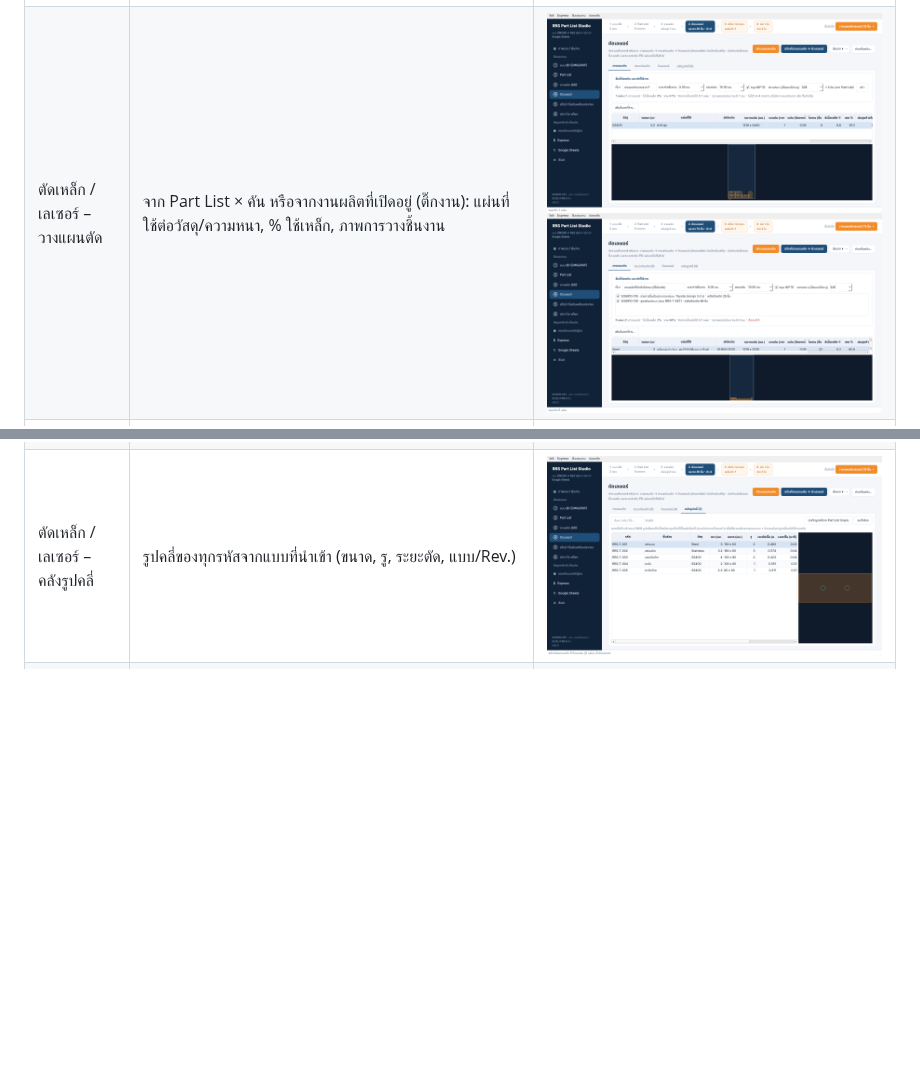
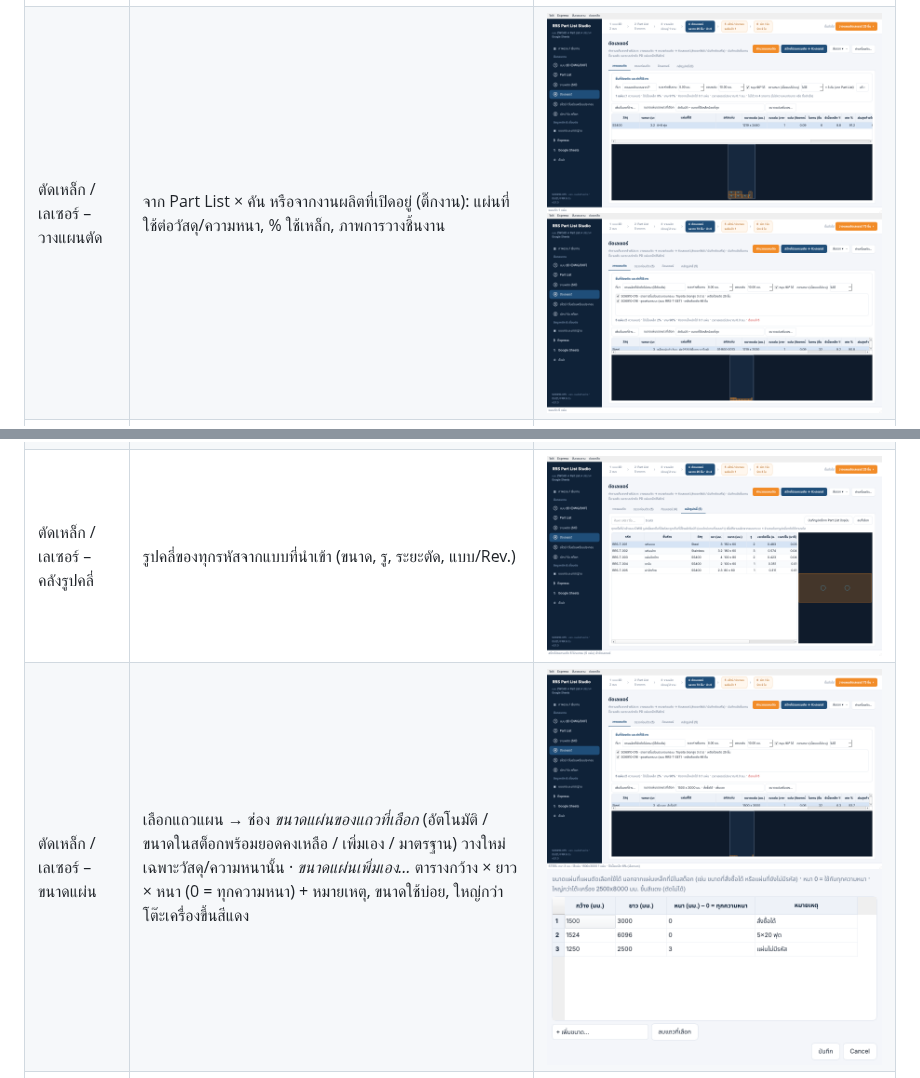
Before and after one commit to RRSDUMP101/ST01-, a Markdown page: docs/UI_DESIGN.md, 2 parts joined by grey strips. Drawn GitHub-style; pictures changed too: docs/screenshots/14_nesting.png, docs/screenshots/14b_laser_plan_jobs.png, docs/screenshots/14h_laser_sheet_sizes.png (added); blank space fills up the shorter version.

```diff
--- a/docs/UI_DESIGN.md
+++ b/docs/UI_DESIGN.md
@@ -63,6 +63,7 @@
 | ตัดเหล็ก / เลเซอร์ – ตรวจก่อนตัด | รูเล็ก, รูชิดขอบ, ชิ้นเล็ก, เส้นซ้อน, ไม่มีความหนา, ใหญ่กว่าแผ่น (แดง = ต้องแก้, ส้ม = เตือน) | ![](screenshots/14c_laser_checks.png) |
 | ตัดเหล็ก / เลเซอร์ – คิวเลเซอร์ | โปรแกรม LC… รอตัด/กำลังตัด/ตัดแล้ว, เวลาตัด, ภาพแผ่น, บันทึกตัดเสร็จ (→ งานผลิตผ่านขั้นตัด + ร่าง PD) | ![](screenshots/14d_laser_queue.png) |
 | ตัดเหล็ก / เลเซอร์ – คลังรูปคลี่ | รูปคลี่ของทุกรหัสจากแบบที่นำเข้า (ขนาด, รู, ระยะตัด, แบบ/Rev.) | ![](screenshots/14e_flat_library.png) |
+| ตัดเหล็ก / เลเซอร์ – ขนาดแผ่น | เลือกแถวแผน → ช่อง *ขนาดแผ่นของแถวที่เลือก* (อัตโนมัติ / ขนาดในสต็อกพร้อมยอดคงเหลือ / เพิ่มเอง / มาตรฐาน) วางใหม่เฉพาะวัสดุ/ความหนานั้น · *ขนาดแผ่นเพิ่มเอง…* ตารางกว้าง × ยาว × หนา (0 = ทุกความหนา) + หมายเหตุ, ขนาดใช้บ่อย, ใหญ่กว่าโต๊ะเครื่องขึ้นสีแดง | ![](screenshots/14i_laser_sheet_choice.png) ![](screenshots/14h_laser_sheet_sizes.png) |
 | ตัดเหล็ก / เลเซอร์ – เพิ่มชิ้นลงที่ว่าง | เลือกแผ่น (แผนตัด) หรือโปรแกรมที่รอตัด → เลือกชิ้นจากคลังรูปคลี่ (วัสดุ/ความหนาเดียวกัน) + จำนวน/เต็มที่ว่าง, ภาพที่ว่าง (กรอบเขียว) และชิ้นที่จะเพิ่ม | ![](screenshots/14g_laser_fill_free_space.png) |
 | ค่าเครื่องตัด – ก่อนส่งตัด | Mark (รหัส, เส้นพับ: ขีดที่ขอบ/เต็มเส้น) · Nest (ระยะห่างตามความหนา, หมุนชิ้นที่วาดเอียง) · Gap/micro-joint (ชิ้นเล็ก/ทุกชิ้น, ความกว้าง, จำนวนจุด) | ![](screenshots/14f_laser_precut_settings.png) |
 | สโตร์ – Min / Max | ใช้เฉลี่ย/วัน, Min/Max แนะนำ, สถานะสั่งซื้อ | ![](screenshots/15_minmax.png) |
```
Also changed, not shown: docs/LASER_CUTTING.md (+19 -2 lines), 7 other files.
